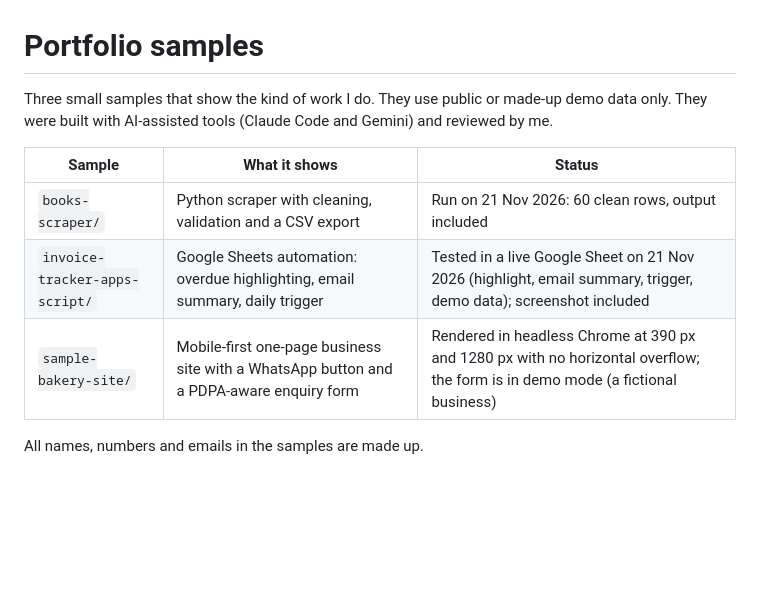
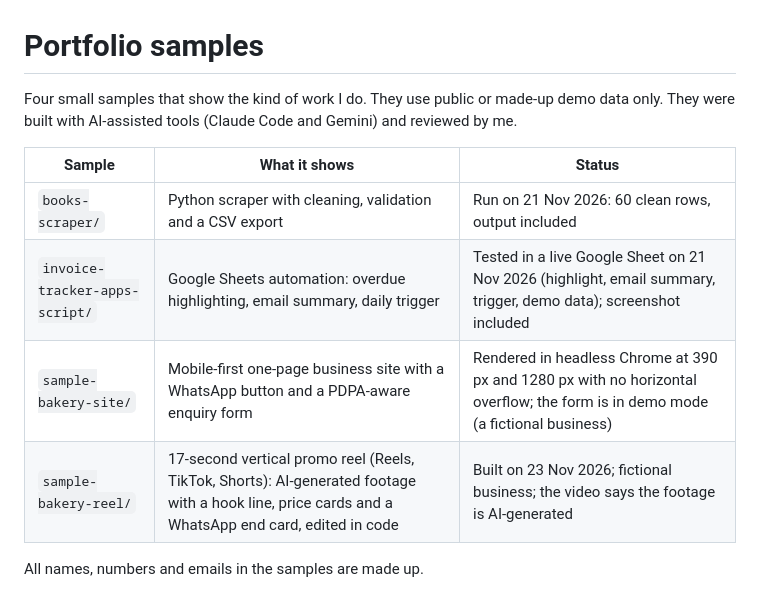
Before and after one commit to angwm1/portfolio-samples, a Markdown page: README.md, the part around the change. Drawn GitHub-style; blank space fills up the shorter version.

```diff
--- a/README.md
+++ b/README.md
@@ -1,11 +1,12 @@
 # Portfolio samples
 
-Three small samples that show the kind of work I do. They use public or made-up demo data only. They were built with AI-assisted tools (Claude Code and Gemini) and reviewed by me.
+Four small samples that show the kind of work I do. They use public or made-up demo data only. They were built with AI-assisted tools (Claude Code and Gemini) and reviewed by me.
 
 | Sample | What it shows | Status |
 |--------|---------------|--------|
 | `books-scraper/` | Python scraper with cleaning, validation and a CSV export | Run on 21 Nov 2026: 60 clean rows, output included |
 | `invoice-tracker-apps-script/` | Google Sheets automation: overdue highlighting, email summary, daily trigger | Tested in a live Google Sheet on 21 Nov 2026 (highlight, email summary, trigger, demo data); screenshot included |
 | `sample-bakery-site/` | Mobile-first one-page business site with a WhatsApp button and a PDPA-aware enquiry form | Rendered in headless Chrome at 390 px and 1280 px with no horizontal overflow; the form is in demo mode (a fictional business) |
+| `sample-bakery-reel/` | 17-second vertical promo reel (Reels, TikTok, Shorts): AI-generated footage with a hook line, price cards and a WhatsApp end card, edited in code | Built on 23 Nov 2026; fictional business; the video says the footage is AI-generated |
 
 All names, numbers and emails in the samples are made up.
```
Also changed, not shown: sample-bakery-reel/README.md (added, +11 -0 lines), sample-bakery-reel/poster.jpg (added), sample-bakery-site/preview-mobile.png, 3 other files.
